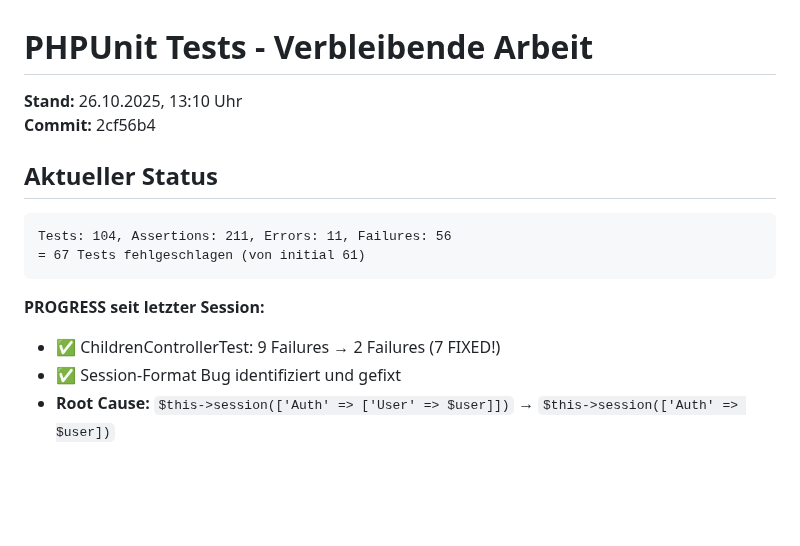
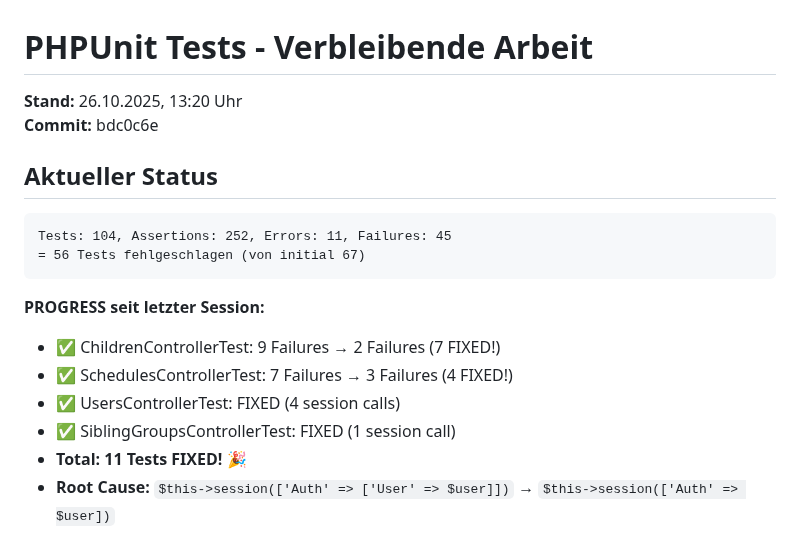
Before and after one commit to Eastcoast-Laboratories/Ausfallplan-Generator, a Markdown page: dev/phpunit_remaining_work.md, the part around the change. Rendered like a GitHub page; blank space fills up the shorter version.

Commit message:
docs: Update PHPUnit progress - 11 tests fixed

````diff
--- a/dev/phpunit_remaining_work.md
+++ b/dev/phpunit_remaining_work.md
@@ -1,18 +1,21 @@
 # PHPUnit Tests - Verbleibende Arbeit
 
-**Stand:** 26.10.2025, 13:10 Uhr
-**Commit:** 2cf56b4
+**Stand:** 26.10.2025, 13:20 Uhr
+**Commit:** bdc0c6e
 
 ## Aktueller Status
 
 ```
-Tests: 104, Assertions: 211, Errors: 11, Failures: 56
-= 67 Tests fehlgeschlagen (von initial 61)
+Tests: 104, Assertions: 252, Errors: 11, Failures: 45
+= 56 Tests fehlgeschlagen (von initial 67)
 ```
 
 **PROGRESS seit letzter Session:**
 - ✅ ChildrenControllerTest: 9 Failures → 2 Failures (7 FIXED!)
-- ✅ Session-Format Bug identifiziert und gefixt
+- ✅ SchedulesControllerTest: 7 Failures → 3 Failures (4 FIXED!)
+- ✅ UsersControllerTest: FIXED (4 session calls)
+- ✅ SiblingGroupsControllerTest: FIXED (1 session call)
+- **Total: 11 Tests FIXED!** 🎉
 - **Root Cause:** `$this->session(['Auth' => ['User' => $user]])` → `$this->session(['Auth' => $user])`
 
 ## Bereits Behoben ✅
````
